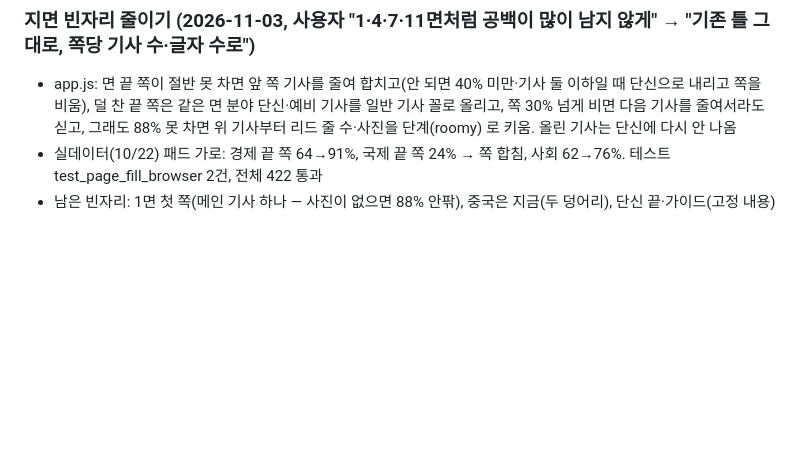
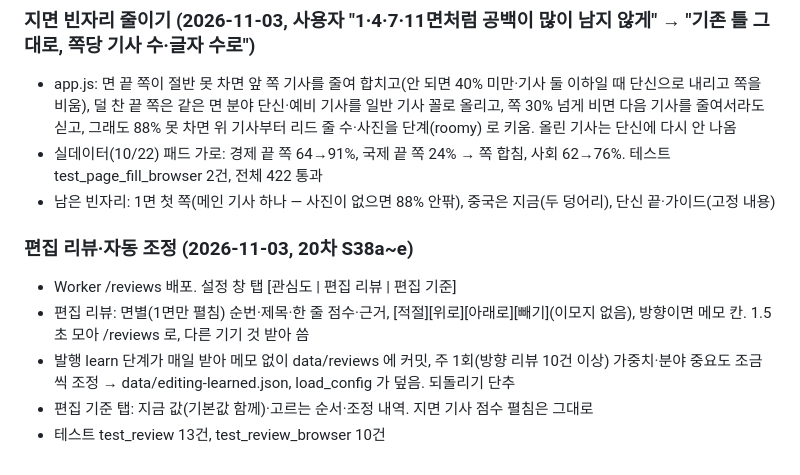
Before and after one commit to js87ahnx-droid/newspaper, a Markdown page: claude-progress.md, the part around the change. Drawn GitHub-style; blank space fills up the shorter version.

```diff
--- a/claude-progress.md
+++ b/claude-progress.md
@@ -705,3 +705,10 @@
   그래도 88% 못 차면 위 기사부터 리드 줄 수·사진을 단계(roomy) 로 키움. 올린 기사는 단신에 다시 안 나옴
 - 실데이터(10/22) 패드 가로: 경제 끝 쪽 64→91%, 국제 끝 쪽 24% → 쪽 합침, 사회 62→76%. 테스트 test_page_fill_browser 2건, 전체 422 통과
 - 남은 빈자리: 1면 첫 쪽(메인 기사 하나 — 사진이 없으면 88% 안팎), 중국은 지금(두 덩어리), 단신 끝·가이드(고정 내용)
+
+### 편집 리뷰·자동 조정 (2026-11-03, 20차 S38a~e)
+- Worker /reviews 배포. 설정 창 탭 [관심도 | 편집 리뷰 | 편집 기준]
+- 편집 리뷰: 면별(1면만 펼침) 순번·제목·한 줄 점수·근거, [적절][위로][아래로][빼기](이모지 없음), 방향이면 메모 칸. 1.5초 모아 /reviews 로, 다른 기기 것 받아 씀
+- 발행 learn 단계가 매일 받아 메모 없이 data/reviews 에 커밋, 주 1회(방향 리뷰 10건 이상) 가중치·분야 중요도 조금씩 조정 → data/editing-learned.json, load_config 가 덮음. 되돌리기 단추
+- 편집 기준 탭: 지금 값(기본값 함께)·고르는 순서·조정 내역. 지면 기사 점수 펼침은 그대로
+- 테스트 test_review 13건, test_review_browser 10건
```
Also changed, not shown: implementation-notes.md (+9 -0 lines), project-plan.md (+5 -5 lines).
